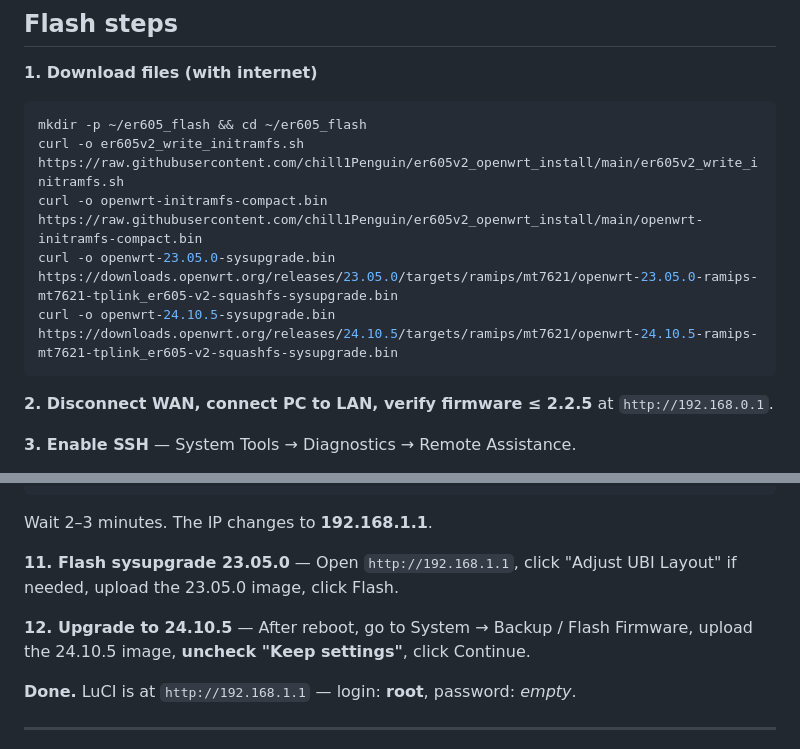
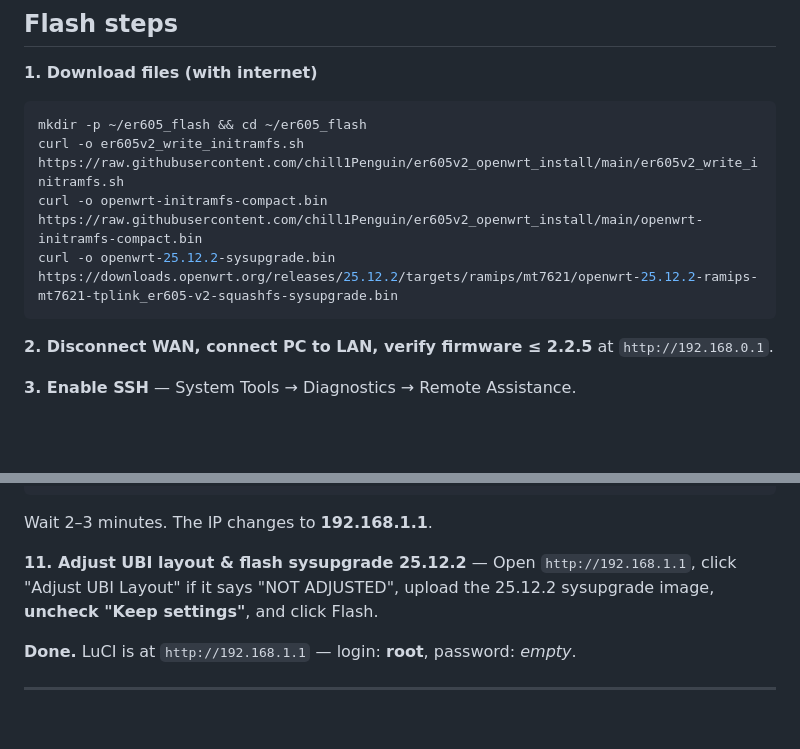
Before and after one commit to nicobm/er605-v2-openwrt, a Markdown page: README.md, 2 parts joined by grey strips. Drawn GitHub-style; blank space fills up the shorter version.

````diff
--- a/README.md
+++ b/README.md
@@ -33,8 +33,7 @@ Use the [interactive password generator](https://nicobm.github.io/er605-v2-openw
 mkdir -p ~/er605_flash && cd ~/er605_flash
 curl -o er605v2_write_initramfs.sh https://raw.githubusercontent.com/chill1Penguin/er605v2_openwrt_install/main/er605v2_write_initramfs.sh
 curl -o openwrt-initramfs-compact.bin https://raw.githubusercontent.com/chill1Penguin/er605v2_openwrt_install/main/openwrt-initramfs-compact.bin
-curl -o openwrt-23.05.0-sysupgrade.bin https://downloads.openwrt.org/releases/23.05.0/targets/ramips/mt7621/openwrt-23.05.0-ramips-mt7621-tplink_er605-v2-squashfs-sysupgrade.bin
-curl -o openwrt-24.10.5-sysupgrade.bin https://downloads.openwrt.org/releases/24.10.5/targets/ramips/mt7621/openwrt-24.10.5-ramips-mt7621-tplink_er605-v2-squashfs-sysupgrade.bin
+curl -o openwrt-25.12.2-sysupgrade.bin https://downloads.openwrt.org/releases/25.12.2/targets/ramips/mt7621/openwrt-25.12.2-ramips-mt7621-tplink_er605-v2-squashfs-sysupgrade.bin
 ```
 
 **2. Disconnect WAN, connect PC to LAN, verify firmware ≤ 2.2.5** at `http://192.168.0.1`.
@@ -92,9 +91,7 @@ reboot
 
 Wait 2–3 minutes. The IP changes to **192.168.1.1**.
 
-**11. Flash sysupgrade 23.05.0** — Open `http://192.168.1.1`, click "Adjust UBI Layout" if needed, upload the 23.05.0 image, click Flash.
-
-**12. Upgrade to 24.10.5** — After reboot, go to System → Backup / Flash Firmware, upload the 24.10.5 image, **uncheck "Keep settings"**, click Continue.
+**11. Adjust UBI layout & flash sysupgrade 25.12.2** — Open `http://192.168.1.1`, click "Adjust UBI Layout" if it says "NOT ADJUSTED", upload the 25.12.2 sysupgrade image, **uncheck "Keep settings"**, and click Flash.
 
 **Done.** LuCI is at `http://192.168.1.1` — login: **root**, password: *empty*.
 
````
